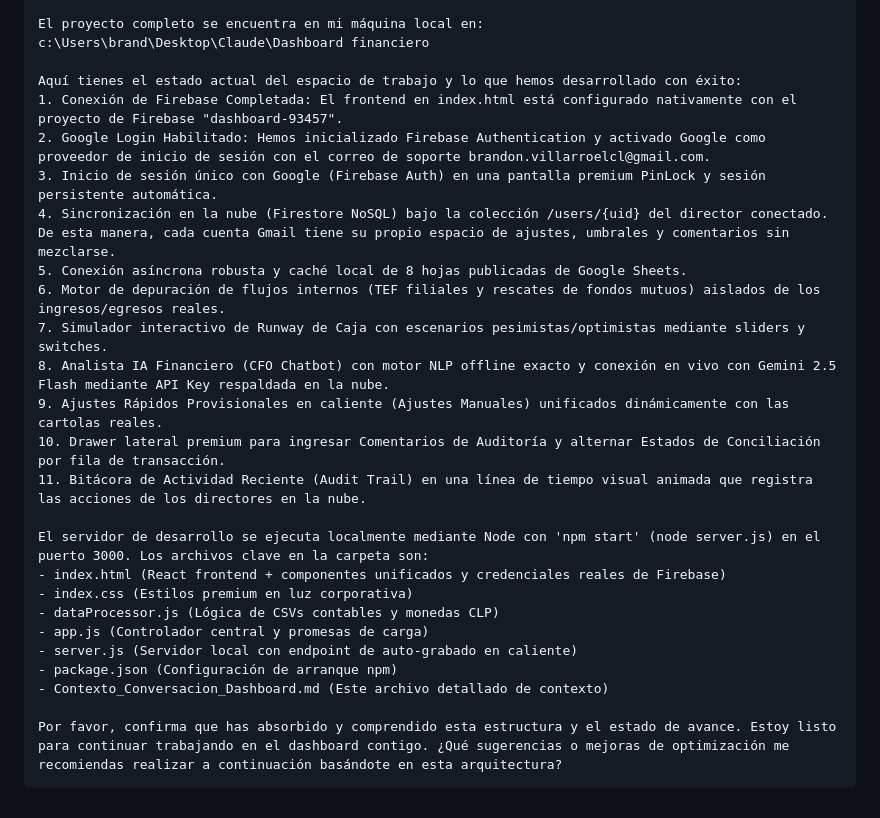
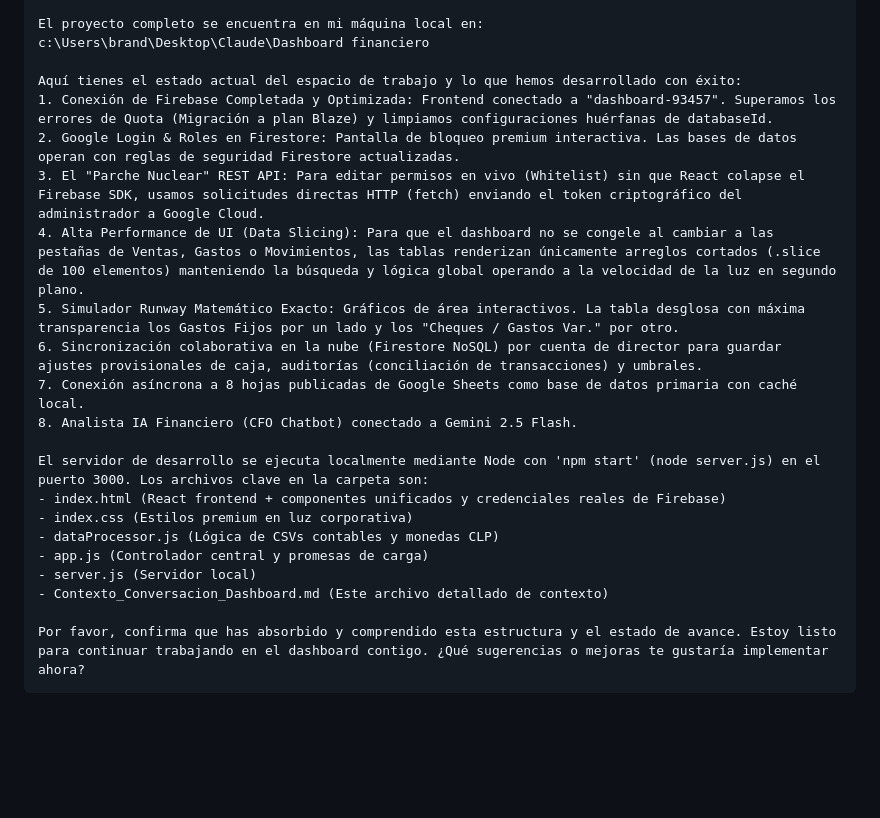
Before and after one commit to brands-chile-afk/Dashboard-financiero, a Markdown page: Contexto_Conversacion_Dashboard.md, the part around one of its changes. Rendered like a GitHub page; blank space fills up the shorter version.

````diff
--- a/Contexto_Conversacion_Dashboard.md
+++ b/Contexto_Conversacion_Dashboard.md
@@ -115,26 +101,22 @@ El proyecto completo se encuentra en mi máquina local en:
 c:\Users\brand\Desktop\Claude\Dashboard financiero
 
 Aquí tienes el estado actual del espacio de trabajo y lo que hemos desarrollado con éxito:
-1. Conexión de Firebase Completada: El frontend en index.html está configurado nativamente con el proyecto de Firebase "dashboard-93457".
-2. Google Login Habilitado: Hemos inicializado Firebase Authentication y activado Google como proveedor de inicio de sesión con el correo de soporte brandon.villarroelcl@gmail.com.
-3. Inicio de sesión único con Google (Firebase Auth) en una pantalla premium PinLock y sesión persistente automática.
-4. Sincronización en la nube (Firestore NoSQL) bajo la colección /users/{uid} del director conectado. De esta manera, cada cuenta Gmail tiene su propio espacio de ajustes, umbrales y comentarios sin mezclarse.
-5. Conexión asíncrona robusta y caché local de 8 hojas publicadas de Google Sheets.
-6. Motor de depuración de flujos internos (TEF filiales y rescates de fondos mutuos) aislados de los ingresos/egresos reales.
-7. Simulador interactivo de Runway de Caja con escenarios pesimistas/optimistas mediante sliders y switches.
-8. Analista IA Financiero (CFO Chatbot) con motor NLP offline exacto y conexión en vivo con Gemini 2.5 Flash mediante API Key respaldada en la nube.
-9. Ajustes Rápidos Provisionales en caliente (Ajustes Manuales) unificados dinámicamente con las cartolas reales.
-10. Drawer lateral premium para ingresar Comentarios de Auditoría y alternar Estados de Conciliación por fila de transacción.
-11. Bitácora de Actividad Reciente (Audit Trail) en una línea de tiempo visual animada que registra las acciones de los directores en la nube.
+1. Conexión de Firebase Completada y Optimizada: Frontend conectado a "dashboard-93457". Superamos los errores de Quota (Migración a plan Blaze) y limpiamos configuraciones huérfanas de databaseId.
+2. Google Login & Roles en Firestore: Pantalla de bloqueo premium interactiva. Las bases de datos operan con reglas de seguridad Firestore actualizadas.
+3. El "Parche Nuclear" REST API: Para editar permisos en vivo (Whitelist) sin que React colapse el Firebase SDK, usamos solicitudes directas HTTP (fetch) enviando el token criptográfico del administrador a Google Cloud.
+4. Alta Performance de UI (Data Slicing): Para que el dashboard no se congele al cambiar a las pestañas de Ventas, Gastos o Movimientos, las tablas renderizan únicamente arreglos cortados (.slice de 100 elementos) manteniendo la búsqueda y lógica global operando a la velocidad de la luz en segundo plano.
+5. Simulador Runway Matemático Exacto: Gráficos de área interactivos. La tabla desglosa con máxima transparencia los Gastos Fijos por un lado y los "Cheques / Gastos Var." por otro.
+6. Sincronización colaborativa en la nube (Firestore NoSQL) por cuenta de director para guardar ajustes provisionales de caja, auditorías (conciliación de transacciones) y umbrales.
+7. Conexión asíncrona a 8 hojas publicadas de Google Sheets como base de datos primaria con caché local.
+8. Analista IA Financiero (CFO Chatbot) conectado a Gemini 2.5 Flash.
 
 El servidor de desarrollo se ejecuta localmente mediante Node con 'npm start' (node server.js) en el puerto 3000. Los archivos clave en la carpeta son:
 - index.html (React frontend + componentes unificados y credenciales reales de Firebase)
 - index.css (Estilos premium en luz corporativa)
 - dataProcessor.js (Lógica de CSVs contables y monedas CLP)
 - app.js (Controlador central y promesas de carga)
-- server.js (Servidor local con endpoint de auto-grabado en caliente)
-- package.json (Configuración de arranque npm)
+- server.js (Servidor local)
 - Contexto_Conversacion_Dashboard.md (Este archivo detallado de contexto)
 
-Por favor, confirma que has absorbido y comprendido esta estructura y el estado de avance. Estoy listo para continuar trabajando en el dashboard contigo. ¿Qué sugerencias o mejoras de optimización me recomiendas realizar a continuación basándote en esta arquitectura?
+Por favor, confirma que has absorbido y comprendido esta estructura y el estado de avance. Estoy listo para continuar trabajando en el dashboard contigo. ¿Qué sugerencias o mejoras te gustaría implementar ahora?
 ```
````
Also changed, not shown: other parts of Contexto_Conversacion_Dashboard.md (+34 -48 lines).
